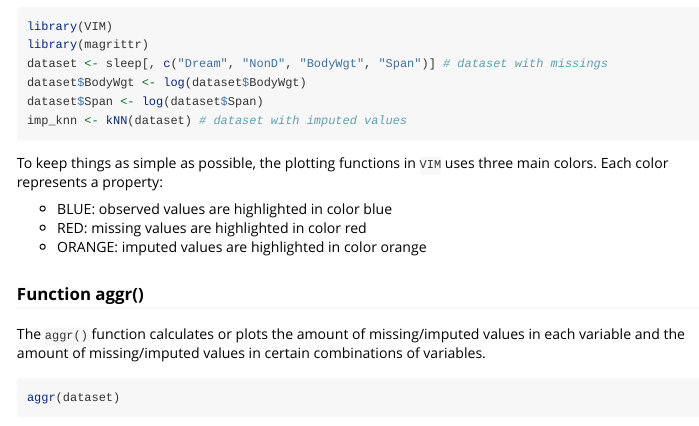
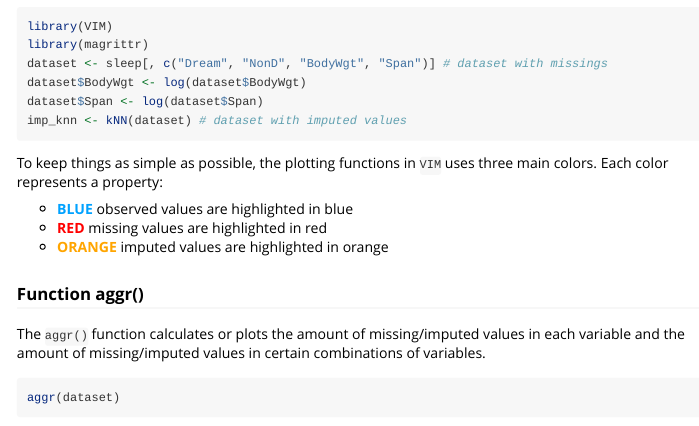
Before and after one commit to statistikat/VIM, an R Markdown document (vignettes/VisualImp.Rmd): the page in a window 1100 px wide, from 400 px down. Rendered offline with R 4.5, knitr and Pandoc, with nearby package versions; code that draws random numbers runs with fixed seeds of ours.

Commit message:
FINISH VisualImp.Rmd

```diff
--- a/vignettes/VisualImp.Rmd
+++ b/vignettes/VisualImp.Rmd
@@ -38,9 +38,9 @@ imp_knn <- kNN(dataset) # dataset with imputed values
 
 To keep things as simple as possible, the plotting functions in `VIM` uses three main colors. Each color represents a property:
 
-* BLUE:     observed values are highlighted in color blue
-* RED:      missing values are highlighted in color red
-* ORANGE:   imputed values are highlighted in color orange
+* __<font color="#00a2ff">BLUE</font>__     observed values are highlighted in blue
+* __<font color="#ff0000">RED</font>__      missing values are highlighted in red
+* __<font color="#ffa500">ORANGE</font>__   imputed values are highlighted in orange
 
 
 ### Function aggr()
```
